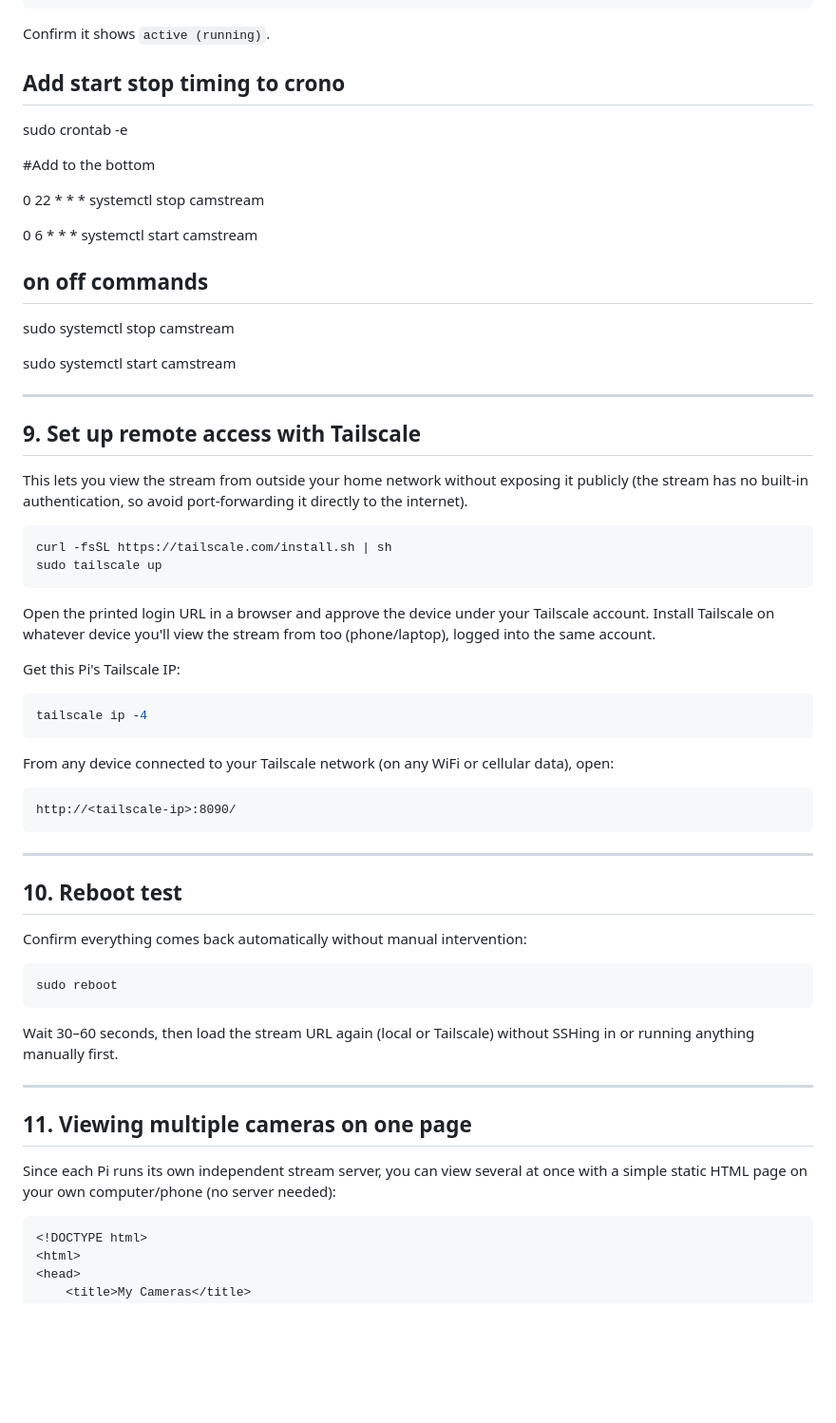
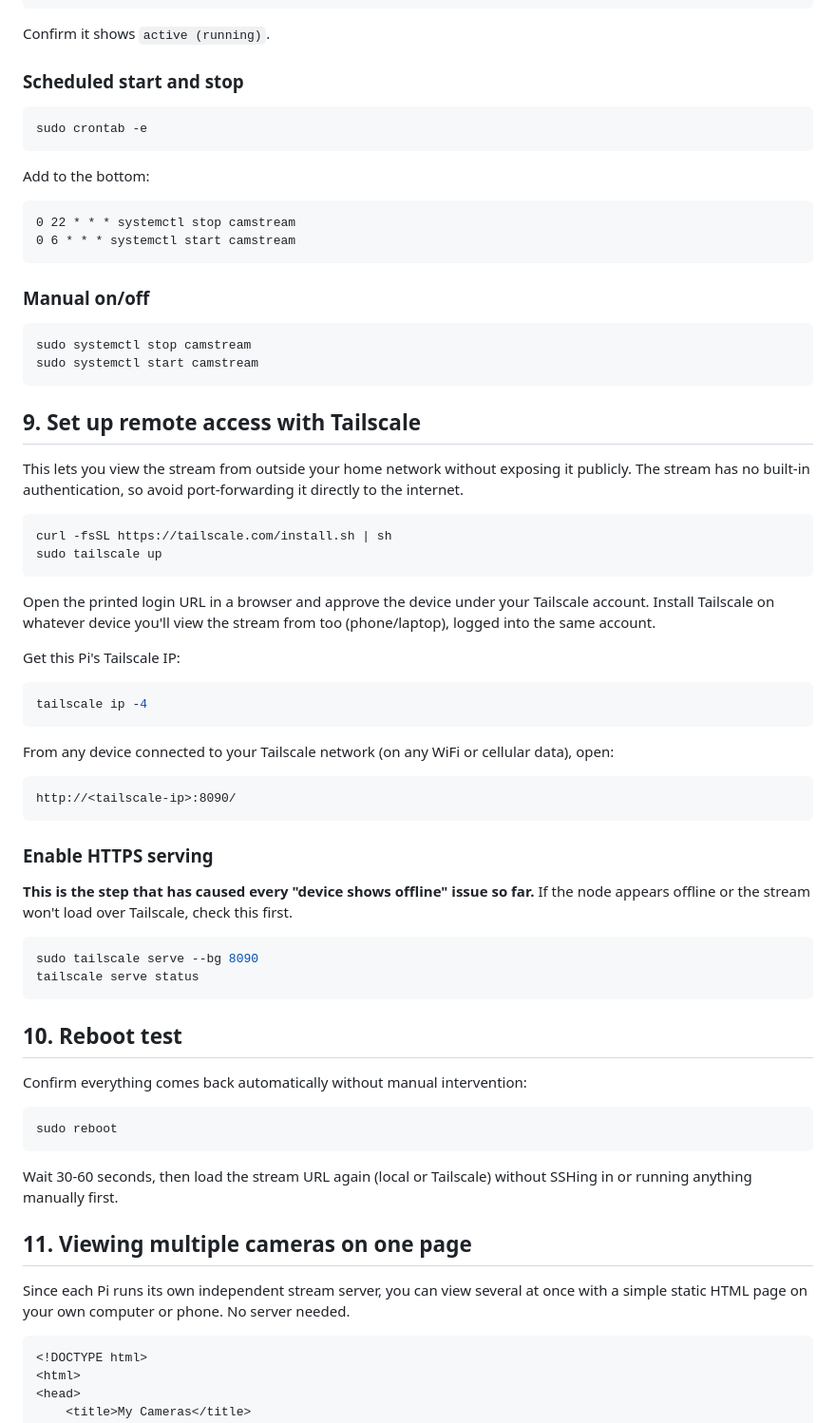
Before and after one commit to Surin-Learning-Lab/camera-dashboard, a Markdown page: README.md, the part around one of its changes. Shown at 95% size. Drawn GitHub-style; blank space fills up the shorter version.

````diff
--- a/README.md
+++ b/README.md
@@ -182,27 +183,29 @@ sudo systemctl status camstream
 
 Confirm it shows `active (running)`.
 
-## Add start stop timing to crono
+### Scheduled start and stop
 
+```bash
 sudo crontab -e
+```
 
-#Add to the bottom
+Add to the bottom:
 
+```
 0 22 * * * systemctl stop camstream
+0 6 * * * systemctl start camstream
+```
 
-0 6 * * * systemctl start camstream
+### Manual on/off
 
-## on off commands
-
+```bash
 sudo systemctl stop camstream
-
-  sudo systemctl start camstream
-
----
+sudo systemctl start camstream
+```
 
 ## 9. Set up remote access with Tailscale
 
-This lets you view the stream from outside your home network without exposing it publicly (the stream has no built-in authentication, so avoid port-forwarding it directly to the internet).
+This lets you view the stream from outside your home network without exposing it publicly. The stream has no built-in authentication, so avoid port-forwarding it directly to the internet.
 
 ```bash
 curl -fsSL https://tailscale.com/install.sh | sh
@@ -212,16 +215,25 @@ sudo tailscale up
 Open the printed login URL in a browser and approve the device under your Tailscale account. Install Tailscale on whatever device you'll view the stream from too (phone/laptop), logged into the same account.
 
 Get this Pi's Tailscale IP:
+
 ```bash
 tailscale ip -4
 ```
 
 From any device connected to your Tailscale network (on any WiFi or cellular data), open:
+
 ```
 http://<tailscale-ip>:8090/
 ```
 
----
+### Enable HTTPS serving
+
+**This is the step that has caused every "device shows offline" issue so far.** If the node appears offline or the stream won't load over Tailscale, check this first.
+
+```bash
+sudo tailscale serve --bg 8090
+tailscale serve status
+```
 
 ## 10. Reboot test
 
@@ -231,13 +243,11 @@ Confirm everything comes back automatically without manual intervention:
 sudo reboot
 ```
 
-Wait 30–60 seconds, then load the stream URL again (local or Tailscale) without SSHing in or running anything manually first.
-
----
+Wait 30-60 seconds, then load the stream URL again (local or Tailscale) without SSHing in or running anything manually first.
 
 ## 11. Viewing multiple cameras on one page
 
-Since each Pi runs its own independent stream server, you can view several at once with a simple static HTML page on your own computer/phone (no server needed):
+Since each Pi runs its own independent stream server, you can view several at once with a simple static HTML page on your own computer or phone. No server needed.
 
 ```html
 <!DOCTYPE html>
````
Also changed, not shown: other parts of README.md (+118 -85 lines).
